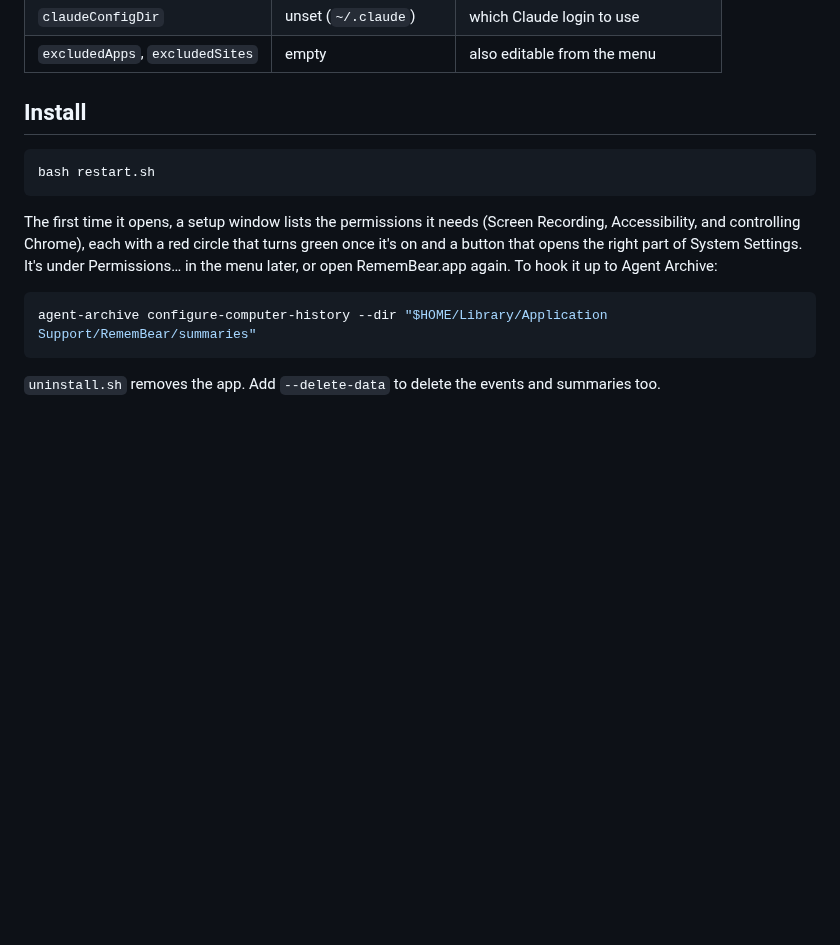
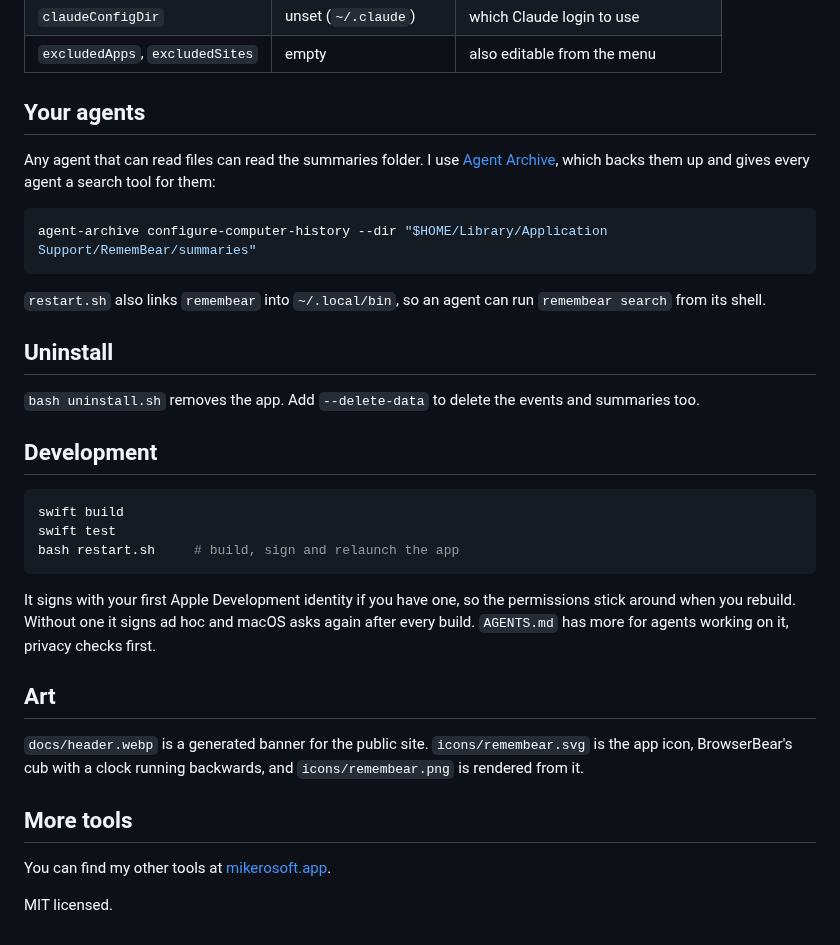
Before and after one commit to mikecann/remembear, a Markdown page: README.md, the part around one of its changes. GitHub-like rendering; blank space fills up the shorter version.

````diff
--- a/README.md
+++ b/README.md
@@ -63,16 +104,36 @@ There's no settings window. Use `defaults write app.mikecann.remembear <key> <va
 | `claudeConfigDir` | unset (`~/.claude`) | which Claude login to use |
 | `excludedApps`, `excludedSites` | empty | also editable from the menu |
 
-## Install
+## Your agents
 
-```bash
-bash restart.sh
-```
-
-The first time it opens, a setup window lists the permissions it needs (Screen Recording, Accessibility, and controlling Chrome), each with a red circle that turns green once it's on and a button that opens the right part of System Settings. It's under Permissions… in the menu later, or open RememBear.app again. To hook it up to Agent Archive:
+Any agent that can read files can read the summaries folder. I use [Agent Archive](https://agent-archive.mikecann.app), which backs them up and gives every agent a search tool for them:
 
 ```bash
 agent-archive configure-computer-history --dir "$HOME/Library/Application Support/RememBear/summaries"
 ```
 
-`uninstall.sh` removes the app. Add `--delete-data` to delete the events and summaries too.
+`restart.sh` also links `remembear` into `~/.local/bin`, so an agent can run `remembear search` from its shell.
+
+## Uninstall
+
+`bash uninstall.sh` removes the app. Add `--delete-data` to delete the events and summaries too.
+
+## Development
+
+```bash
+swift build
+swift test
+bash restart.sh     # build, sign and relaunch the app
+```
+
+It signs with your first Apple Development identity if you have one, so the permissions stick around when you rebuild. Without one it signs ad hoc and macOS asks again after every build. `AGENTS.md` has more for agents working on it, privacy checks first.
+
+## Art
+
+`docs/header.webp` is a generated banner for the public site. `icons/remembear.svg` is the app icon, BrowserBear's cub with a clock running backwards, and `icons/remembear.png` is rendered from it.
+
+## More tools
+
+You can find my other tools at [mikerosoft.app](https://mikerosoft.app).
+
+MIT licensed.
````
Also changed, not shown: other parts of README.md (+45 -4 lines), docs/setup.png (added), docs/summary.png (added), 1 other file.
